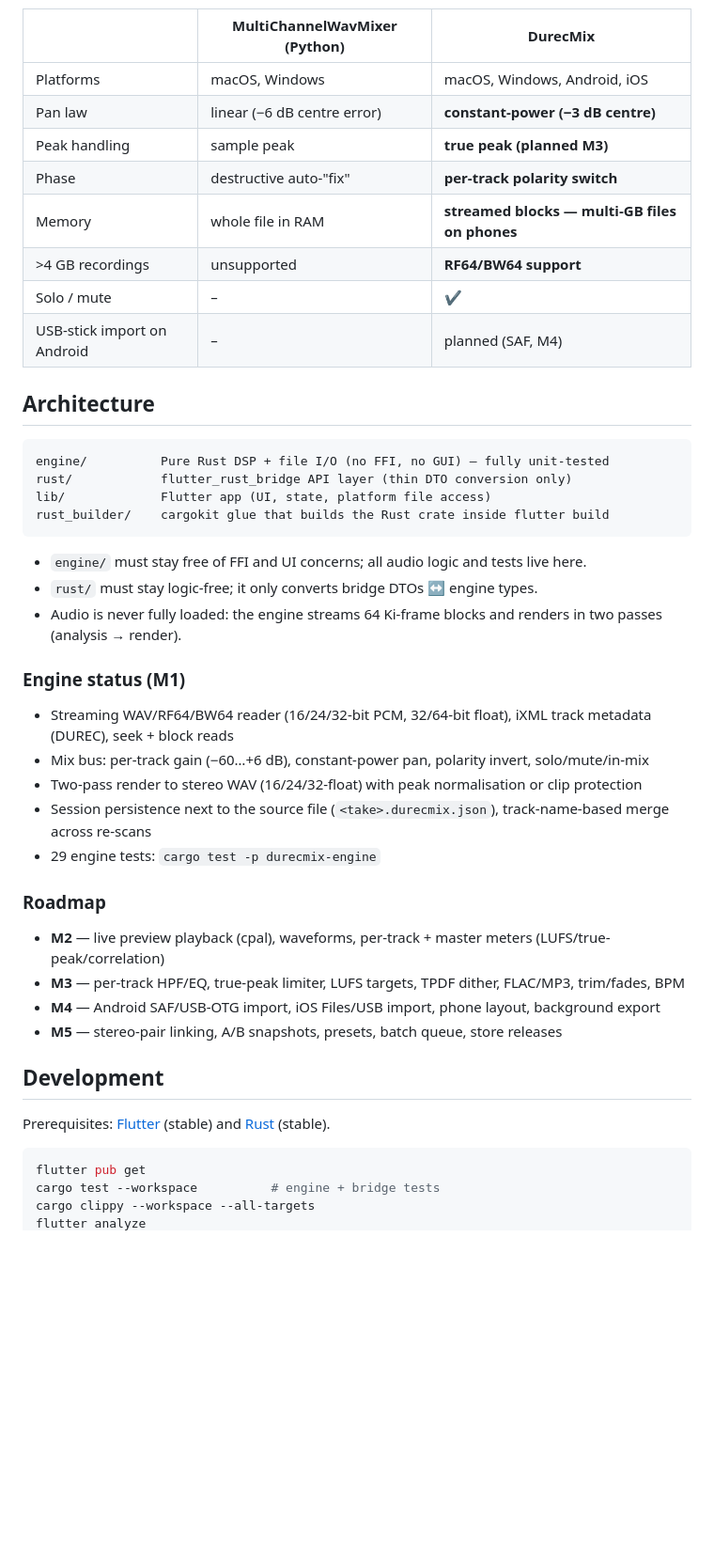
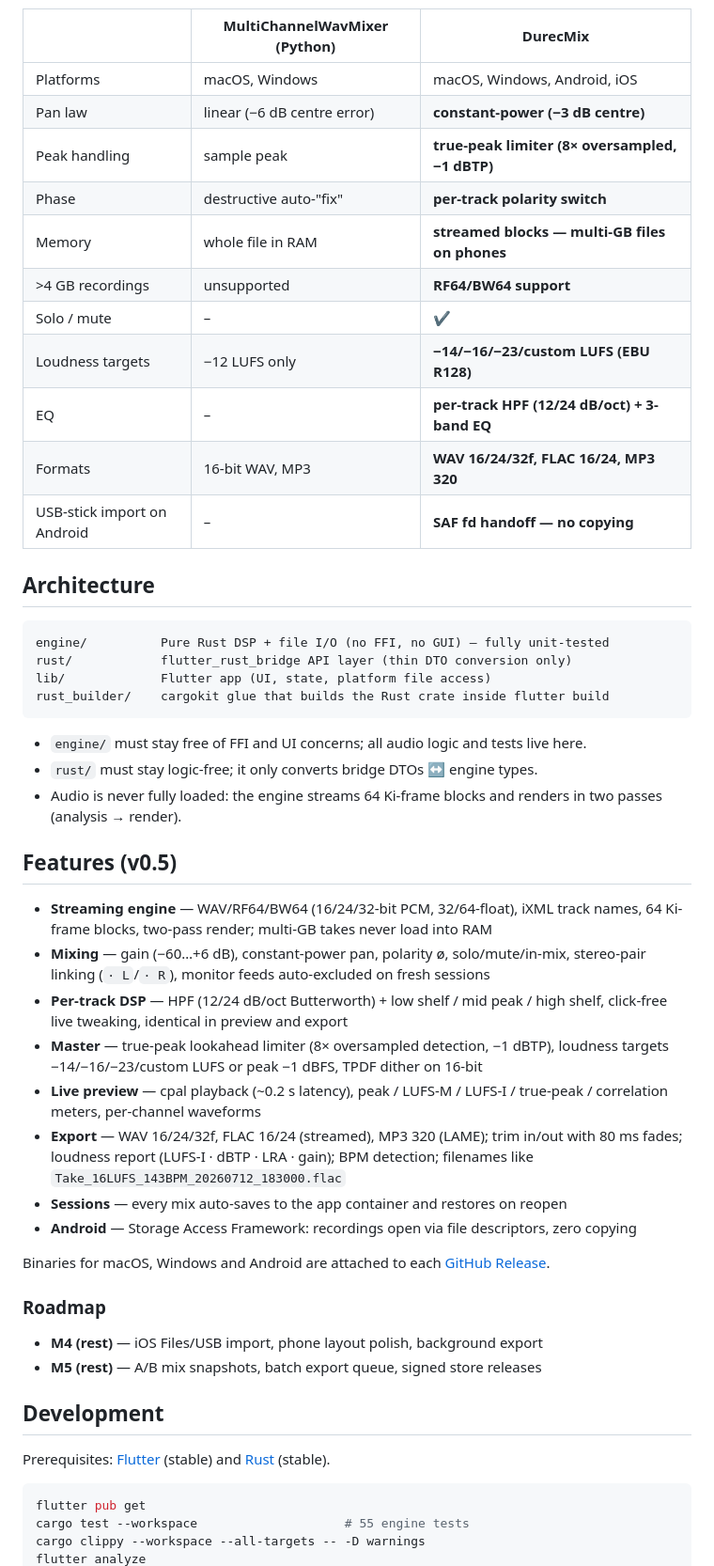
Before and after one commit to MacBuchi/durec-multichannel-mixdown, a Markdown page: README.md, the part around one of its changes. Shown at 94% size. Rendered like a GitHub page; blank space fills up the shorter version.

Commit message:
docs: bring README up to v0.5 — features, downloads, CLI examples, workflow (#5)
Co-authored-by: Claude Fable 5 <noreply@anthropic.com>

````diff
--- a/README.md
+++ b/README.md
@@ -14,12 +14,15 @@ The original Python/customtkinter tool ran on desktop only, loaded entire record
 |---|---|---|
 | Platforms | macOS, Windows | macOS, Windows, Android, iOS |
 | Pan law | linear (−6 dB centre error) | **constant-power (−3 dB centre)** |
-| Peak handling | sample peak | **true peak (planned M3)** |
+| Peak handling | sample peak | **true-peak limiter (8× oversampled, −1 dBTP)** |
 | Phase | destructive auto-"fix" | **per-track polarity switch** |
 | Memory | whole file in RAM | **streamed blocks — multi-GB files on phones** |
 | >4 GB recordings | unsupported | **RF64/BW64 support** |
 | Solo / mute | – | ✔ |
-| USB-stick import on Android | – | planned (SAF, M4) |
+| Loudness targets | −12 LUFS only | **−14/−16/−23/custom LUFS (EBU R128)** |
+| EQ | – | **per-track HPF (12/24 dB/oct) + 3-band EQ** |
+| Formats | 16-bit WAV, MP3 | **WAV 16/24/32f, FLAC 16/24, MP3 320** |
+| USB-stick import on Android | – | **SAF fd handoff — no copying** |
 
 ## Architecture
 
@@ -34,20 +37,23 @@ rust_builder/    cargokit glue that builds the Rust crate inside flutter build
 - `rust/` must stay logic-free; it only converts bridge DTOs ↔ engine types.
 - Audio is never fully loaded: the engine streams 64 Ki-frame blocks and renders in two passes (analysis → render).
 
-### Engine status (M1)
+## Features (v0.5)
 
-- Streaming WAV/RF64/BW64 reader (16/24/32-bit PCM, 32/64-bit float), iXML track metadata (DUREC), seek + block reads
-- Mix bus: per-track gain (−60…+6 dB), constant-power pan, polarity invert, solo/mute/in-mix
-- Two-pass render to stereo WAV (16/24/32-float) with peak normalisation or clip protection
-- Session persistence next to the source file (`<take>.durecmix.json`), track-name-based merge across re-scans
-- 29 engine tests: `cargo test -p durecmix-engine`
+- **Streaming engine** — WAV/RF64/BW64 (16/24/32-bit PCM, 32/64-float), iXML track names, 64 Ki-frame blocks, two-pass render; multi-GB takes never load into RAM
+- **Mixing** — gain (−60…+6 dB), constant-power pan, polarity ø, solo/mute/in-mix, stereo-pair linking (`· L`/`· R`), monitor feeds auto-excluded on fresh sessions
+- **Per-track DSP** — HPF (12/24 dB/oct Butterworth) + low shelf / mid peak / high shelf, click-free live tweaking, identical in preview and export
+- **Master** — true-peak lookahead limiter (8× oversampled detection, −1 dBTP), loudness targets −14/−16/−23/custom LUFS or peak −1 dBFS, TPDF dither on 16-bit
+- **Live preview** — cpal playback (~0.2 s latency), peak / LUFS-M / LUFS-I / true-peak / correlation meters, per-channel waveforms
+- **Export** — WAV 16/24/32f, FLAC 16/24 (streamed), MP3 320 (LAME); trim in/out with 80 ms fades; loudness report (LUFS-I · dBTP · LRA · gain); BPM detection; filenames like `Take_16LUFS_143BPM_20260712_183000.flac`
+- **Sessions** — every mix auto-saves to the app container and restores on reopen
+- **Android** — Storage Access Framework: recordings open via file descriptors, zero copying
+
+Binaries for macOS, Windows and Android are attached to each [GitHub Release](../../releases).
 
 ### Roadmap
 
-- **M2** — live preview playback (cpal), waveforms, per-track + master meters (LUFS/true-peak/correlation)
-- **M3** — per-track HPF/EQ, true-peak limiter, LUFS targets, TPDF dither, FLAC/MP3, trim/fades, BPM
-- **M4** — Android SAF/USB-OTG import, iOS Files/USB import, phone layout, background export
-- **M5** — stereo-pair linking, A/B snapshots, presets, batch queue, store releases
+- **M4 (rest)** — iOS Files/USB import, phone layout polish, background export
+- **M5 (rest)** — A/B mix snapshots, batch export queue, signed store releases
 
 ## Development
 
@@ -55,6 +61,6 @@ Prerequisites: [Flutter](https://docs.flutter.dev/get-started/install) (stable)
 
 ```sh
 flutter pub get
-cargo test --workspace          # engine + bridge tests
-cargo clippy --workspace --all-targets
+cargo test --workspace                    # 55 engine tests
+cargo clippy --workspace --all-targets -- -D warnings
 flutter analyze
````
Also changed, not shown: other parts of README.md (+13 -3 lines).
